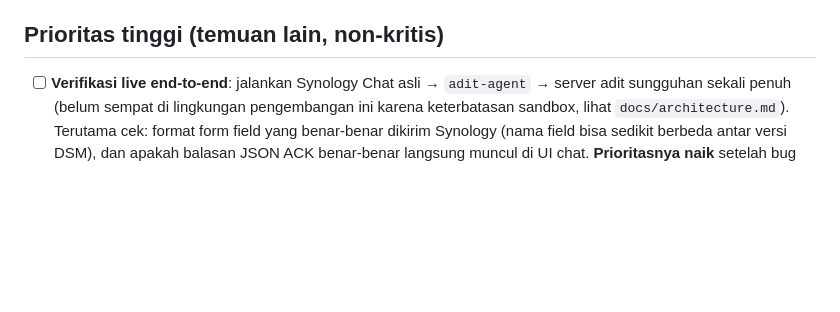
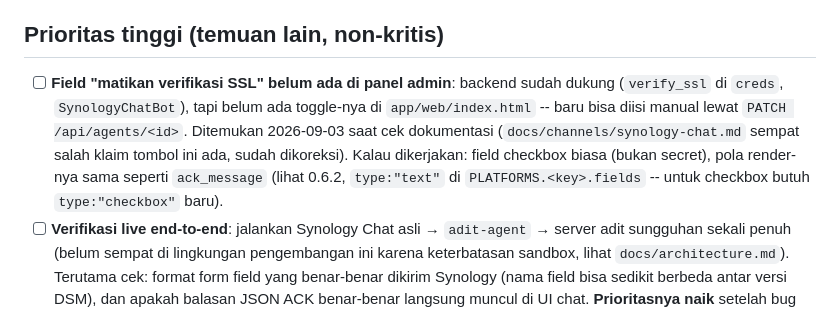
Before and after one commit to umam15/adit-agent, a Markdown page: TODO.md, the part around the change. GitHub-like rendering; blank space fills up the shorter version.

Commit message:
`docs/channels/synology-chat.md`: klaim "panel admin punya opsi matikan verifikasi SSL" **tidak akurat**

```diff
--- a/TODO.md
+++ b/TODO.md
@@ -163,6 +163,14 @@
 
 ## Prioritas tinggi (temuan lain, non-kritis)
 
+- [ ] **Field "matikan verifikasi SSL" belum ada di panel admin**: backend
+  sudah dukung (`verify_ssl` di `creds`, `SynologyChatBot`), tapi belum ada
+  toggle-nya di `app/web/index.html` -- baru bisa diisi manual lewat
+  `PATCH /api/agents/<id>`. Ditemukan 2026-09-03 saat cek dokumentasi
+  (`docs/channels/synology-chat.md` sempat salah klaim tombol ini ada,
+  sudah dikoreksi). Kalau dikerjakan: field checkbox biasa (bukan secret),
+  pola render-nya sama seperti `ack_message` (lihat 0.6.2, `type:"text"`
+  di `PLATFORMS.<key>.fields` -- untuk checkbox butuh `type:"checkbox"` baru).
 - [ ] **Verifikasi live end-to-end**: jalankan Synology Chat asli → `adit-agent`
   → server adit sungguhan sekali penuh (belum sempat di lingkungan
   pengembangan ini karena keterbatasan sandbox, lihat `docs/architecture.md`).
```
Also changed, not shown: CHANGELOG.md (+12 -0 lines), docs/channels/synology-chat.md (+9 -4 lines).
